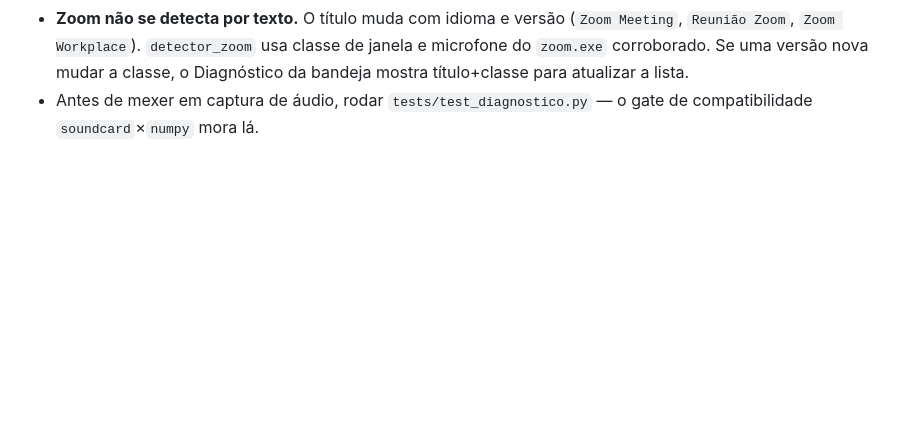
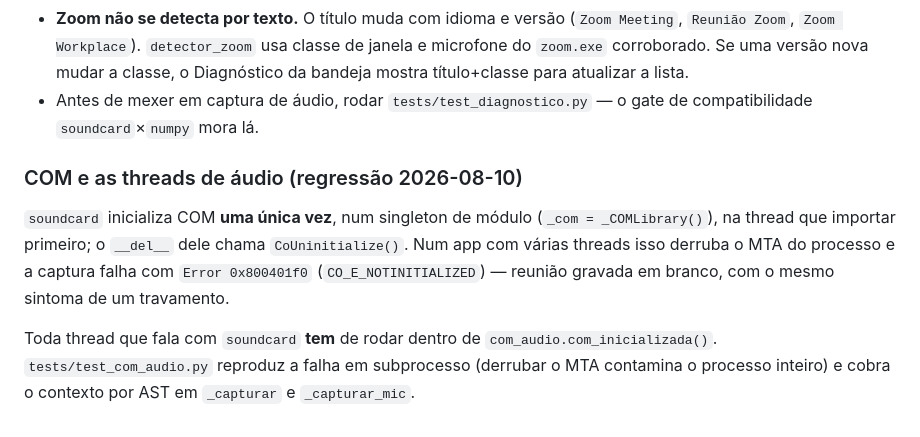
Before and after one commit to admalessandro22/transkriptor, a Markdown page: AGENTS.md, the part around the change. GitHub-like rendering; blank space fills up the shorter version.

Commit message:
docs: registra a armadilha de COM nas threads de audio
Validacao em producao (2026-08-10): o app detectou a reuniao, gravou 2min53 de
audio, encerrou, enfileirou e gerou o .txt — ciclo completo, exatamente onde
antes congelava.

Co-Authored-By: Claude Opus 5 (1M context) <noreply@anthropic.com>

```diff
--- a/AGENTS.md
+++ b/AGENTS.md
@@ -121,3 +121,16 @@ extensão. Regras que não podem regredir:
   classe, o Diagnóstico da bandeja mostra título+classe para atualizar a lista.
 - Antes de mexer em captura de áudio, rodar `tests/test_diagnostico.py` — o gate
   de compatibilidade `soundcard`×`numpy` mora lá.
+
+### COM e as threads de áudio (regressão 2026-08-10)
+
+`soundcard` inicializa COM **uma única vez**, num singleton de módulo
+(`_com = _COMLibrary()`), na thread que importar primeiro; o `__del__` dele
+chama `CoUninitialize()`. Num app com várias threads isso derruba o MTA do
+processo e a captura falha com `Error 0x800401f0` (`CO_E_NOTINITIALIZED`) —
+reunião gravada em branco, com o mesmo sintoma de um travamento.
+
+Toda thread que fala com `soundcard` **tem** de rodar dentro de
+`com_audio.com_inicializada()`. `tests/test_com_audio.py` reproduz a falha em
+subprocesso (derrubar o MTA contamina o processo inteiro) e cobra o contexto
+por AST em `_capturar` e `_capturar_mic`.
```
